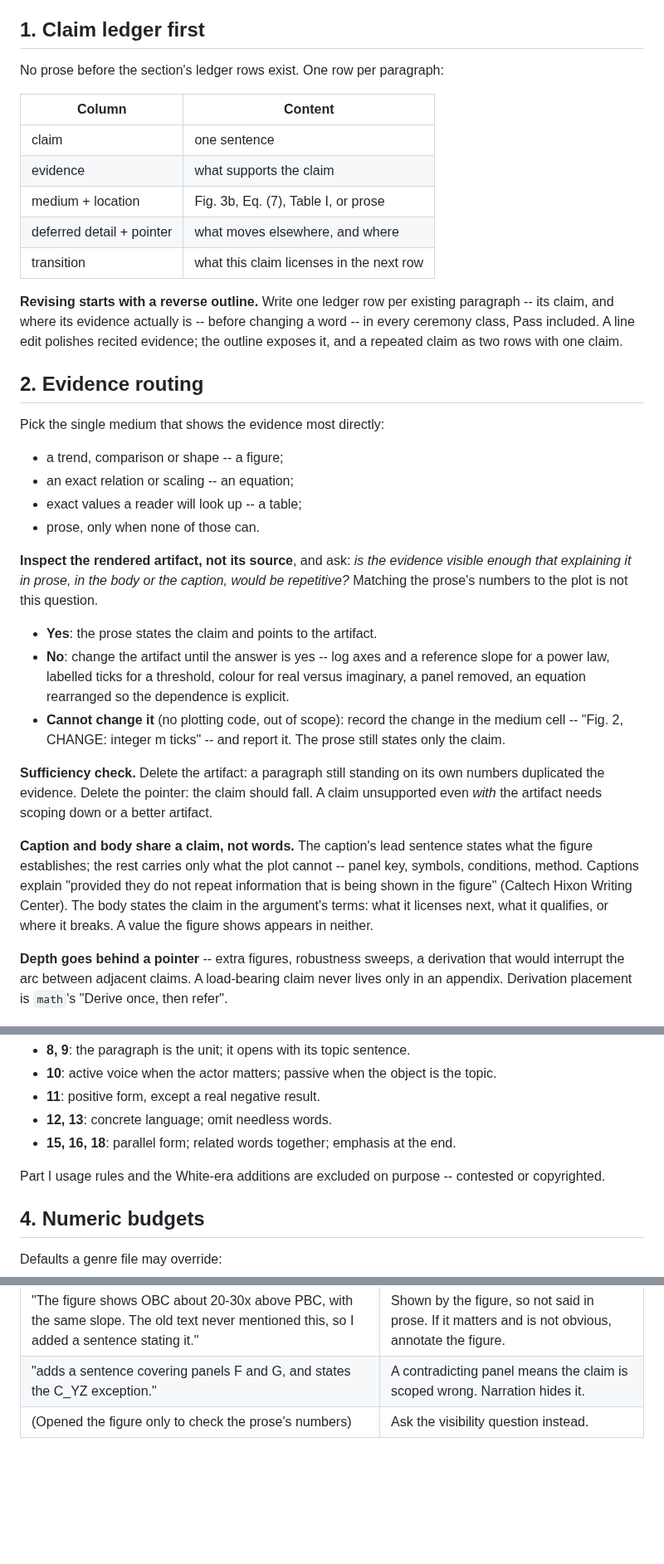
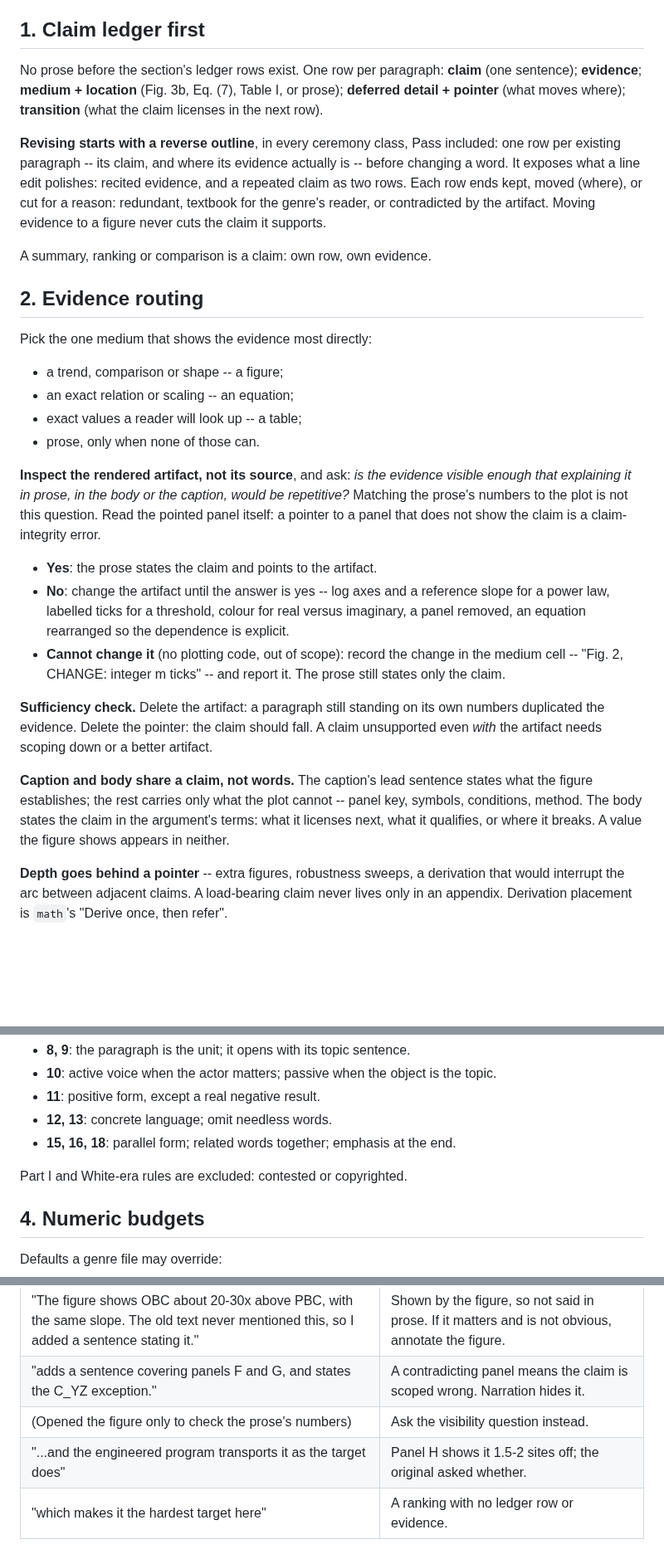
Before and after one commit to npeard/agent-config, a Markdown page: skills/scientific-writing/SKILL.md, 3 parts joined by grey strips. Shown at 83% size. Drawn GitHub-style; blank space fills up the shorter version.

Commit message:
Close scientific-writing GREEN loopholes on claim integrity
GREEN pressure tests ranked the skill best in all three sections but
surfaced three failures:
- claim-first rewriting strengthened claims: a posed question became
  'the engineered program transports it as the target does' (panel H
  contradicts it), and a topic sentence invented 'the hardest target
  here' with no evidence;
- every version kept 'the evolution times ... carry the sign structure
  ... (Fig. C, D)' although panel C shows every tau >= 0, because no
  rule required reading the pointed panel;
- routing evidence to the figure also cut its claim (the Neel-order
  melting in panel F vanished).

Each reverse-outline row now ends kept, moved, or cut with a reason;
summary and ranking claims need their own row; a pointer must be read
against its panel; claim-first never strengthens a claim. The two
overclaims join the red flags. Room came from turning the ledger table
into a sentence and dropping the Caltech caption quote.

Co-Authored-By: Claude Opus 5.5 (1M context) <noreply@anthropic.com>

```diff
--- a/skills/scientific-writing/SKILL.md
+++ b/skills/scientific-writing/SKILL.md
@@ -17,24 +17,23 @@ Name the genre, then read `genres/<genre>.md` (`paper`, `talk`,
 ## 1. Claim ledger first
 
 No prose before the section's ledger rows exist. One row per paragraph:
+**claim** (one sentence); **evidence**; **medium + location** (Fig. 3b,
+Eq. (7), Table I, or prose); **deferred detail + pointer** (what moves
+where); **transition** (what the claim licenses in the next row).
 
-| Column                    | Content                                  |
-| ------------------------- | ---------------------------------------- |
-| claim                     | one sentence                             |
-| evidence                  | what supports the claim                  |
-| medium + location         | Fig. 3b, Eq. (7), Table I, or prose      |
-| deferred detail + pointer | what moves elsewhere, and where          |
-| transition                | what this claim licenses in the next row |
+**Revising starts with a reverse outline**, in every ceremony class,
+Pass included: one row per existing paragraph -- its claim, and where
+its evidence actually is -- before changing a word. It exposes what a
+line edit polishes: recited evidence, and a repeated claim as two rows.
+Each row ends kept, moved (where), or cut for a reason: redundant,
+textbook for the genre's reader, or contradicted by the artifact. Moving
+evidence to a figure never cuts the claim it supports.
 
-**Revising starts with a reverse outline.** Write one ledger row per
-existing paragraph -- its claim, and where its evidence actually is --
-before changing a word -- in every ceremony class, Pass included. A line
-edit polishes recited evidence; the outline exposes it, and a repeated
-claim as two rows with one claim.
+A summary, ranking or comparison is a claim: own row, own evidence.
 
 ## 2. Evidence routing
 
-Pick the single medium that shows the evidence most directly:
+Pick the one medium that shows the evidence most directly:
 
 - a trend, comparison or shape -- a figure;
 - an exact relation or scaling -- an equation;
@@ -44,7 +43,8 @@ Pick the single medium that shows the evidence most directly:
 **Inspect the rendered artifact, not its source**, and ask: *is the
 evidence visible enough that explaining it in prose, in the body or the
 caption, would be repetitive?* Matching the prose's numbers to the plot
-is not this question.
+is not this question. Read the pointed panel itself: a pointer to a
+panel that does not show the claim is a claim-integrity error.
 
 - **Yes**: the prose states the claim and points to the artifact.
 - **No**: change the artifact until the answer is yes -- log axes and a
@@ -62,11 +62,10 @@ scoping down or a better artifact.
 
 **Caption and body share a claim, not words.** The caption's lead
 sentence states what the figure establishes; the rest carries only what
-the plot cannot -- panel key, symbols, conditions, method. Captions
-explain "provided they do not repeat information that is being shown in
-the figure" (Caltech Hixon Writing Center). The body states the claim in
-the argument's terms: what it licenses next, what it qualifies, or where
-it breaks. A value the figure shows appears in neither.
+the plot cannot -- panel key, symbols, conditions, method. The body
+states the claim in the argument's terms: what it licenses next, what it
+qualifies, or where it breaks. A value the figure shows appears in
+neither.
 
 **Depth goes behind a pointer** -- extra figures, robustness sweeps, a
 derivation that would interrupt the arc between adjacent claims. A
@@ -88,8 +87,7 @@ From Strunk 1918, with its rule numbers:
 - **15, 16, 18**: parallel form; related words together; emphasis at the
   end.
 
-Part I usage rules and the White-era additions are excluded on purpose
--- contested or copyrighted.
+Part I and White-era rules are excluded: contested or copyrighted.
 
 ## 4. Numeric budgets
 
@@ -141,3 +141,5 @@ Quoted from the no-skill baseline.
 | "The figure shows OBC about 20-30x above PBC, with the same slope. The old text never mentioned this, so I added a sentence stating it." | Shown by the figure, so not said in prose. If it matters and is not obvious, annotate the figure. |
 | "adds a sentence covering panels F and G, and states the C_YZ exception."                                                                | A contradicting panel means the claim is scoped wrong. Narration hides it.                        |
 | (Opened the figure only to check the prose's numbers)                                                                                    | Ask the visibility question instead.                                                              |
+| "...and the engineered program transports it as the target does"                                                                         | Panel H shows it 1.5-2 sites off; the original asked whether.                                     |
+| "which makes it the hardest target here"                                                                                                 | A ranking with no ledger row or evidence.                                                         |
```
Also changed, not shown: other parts of skills/scientific-writing/SKILL.md (+4 -2 lines).
